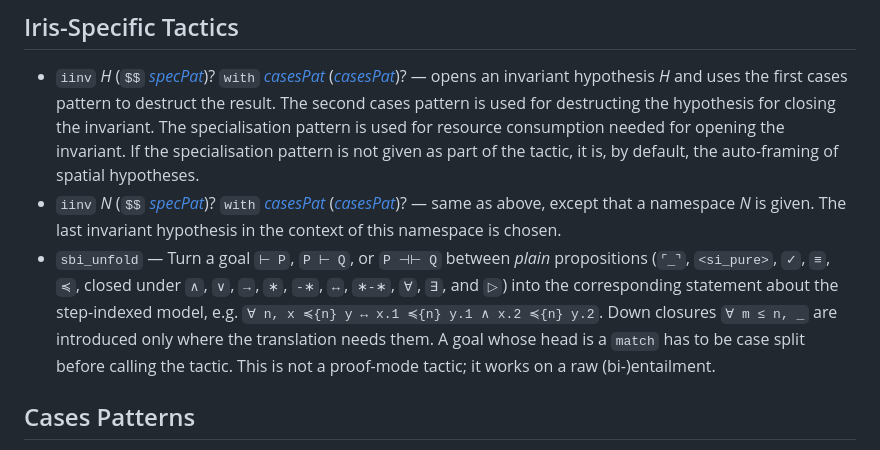
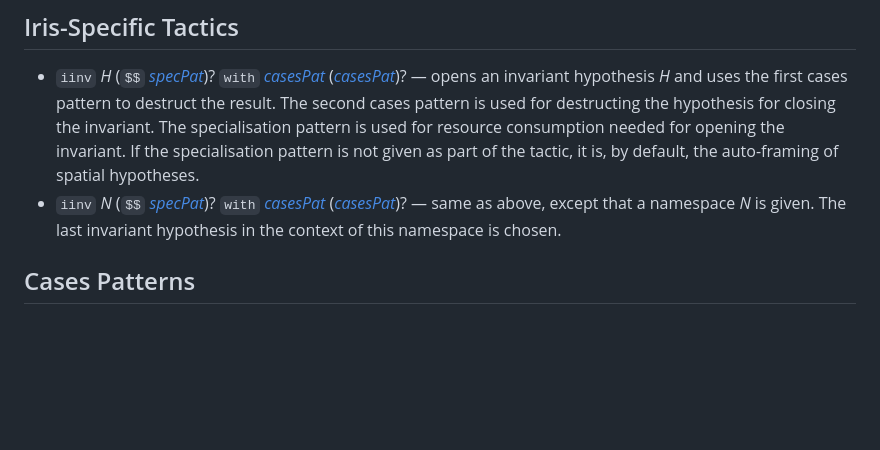
Before and after one commit to leanprover-community/iris-lean, a Markdown page: Iris/tactics.md, the part around the change. Drawn GitHub-style; blank space fills up the shorter version.

Commit message:
Do not pollute tactics.md

```diff
--- a/Iris/tactics.md
+++ b/Iris/tactics.md
@@ -83,7 +83,6 @@ The proof mode maintains three contexts: the *pure* (Lean) context, the *intuiti
 
 - `iinv` *H* (`$$` [*specPat*](#specialization-patterns))? `with` [*casesPat*](#cases-patterns) ([*casesPat*](#cases-patterns))? — opens an invariant hypothesis *H* and uses the first cases pattern to destruct the result. The second cases pattern is used for destructing the hypothesis for closing the invariant. The specialisation pattern is used for resource consumption needed for opening the invariant. If the specialisation pattern is not given as part of the tactic, it is, by default, the auto-framing of spatial hypotheses.
 - `iinv` *N* (`$$` [*specPat*](#specialization-patterns))? `with` [*casesPat*](#cases-patterns) ([*casesPat*](#cases-patterns))? — same as above, except that a namespace *N* is given. The last invariant hypothesis in the context of this namespace is chosen.
-- `sbi_unfold` — Turn a goal `⊢ P`, `P ⊢ Q`, or `P ⊣⊢ Q` between *plain* propositions (`⌜_⌝`, `<si_pure>`, `✓`, `≡`, `≼`, closed under `∧`, `∨`, `→`, `∗`, `-∗`, `↔`, `∗-∗`, `∀`, `∃`, and `▷`) into the corresponding statement about the step-indexed model, e.g. `∀ n, x ≼{n} y ↔ x.1 ≼{n} y.1 ∧ x.2 ≼{n} y.2`. Down closures `∀ m ≤ n, _` are introduced only where the translation needs them. A goal whose head is a `match` has to be case split before calling the tactic. This is not a proof-mode tactic; it works on a raw (bi-)entailment.
 
 ## Cases Patterns
 
```
